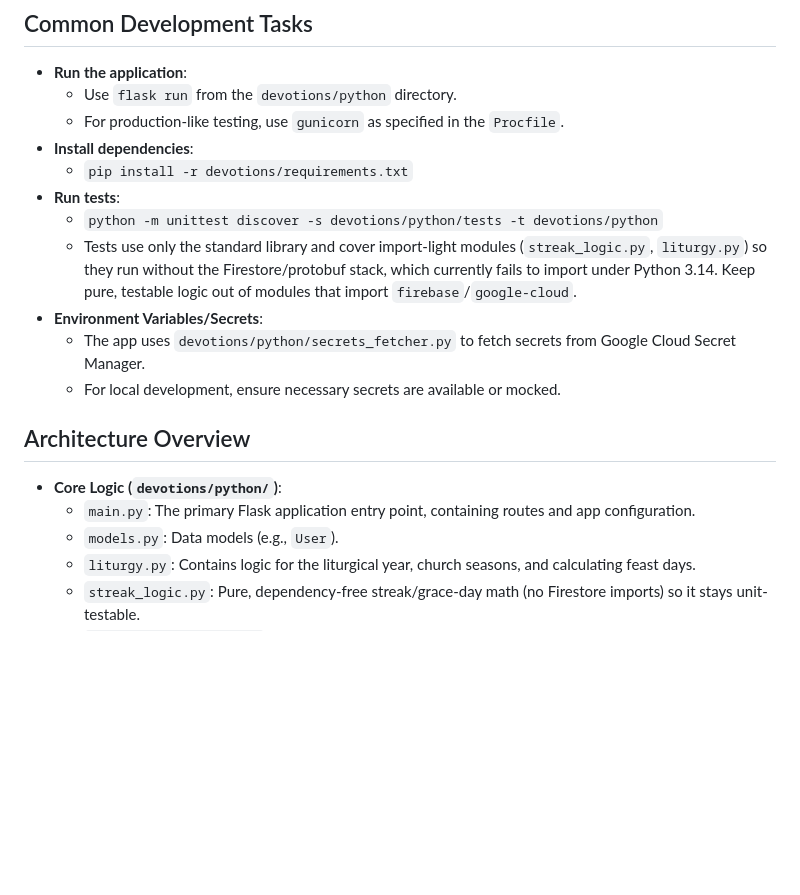
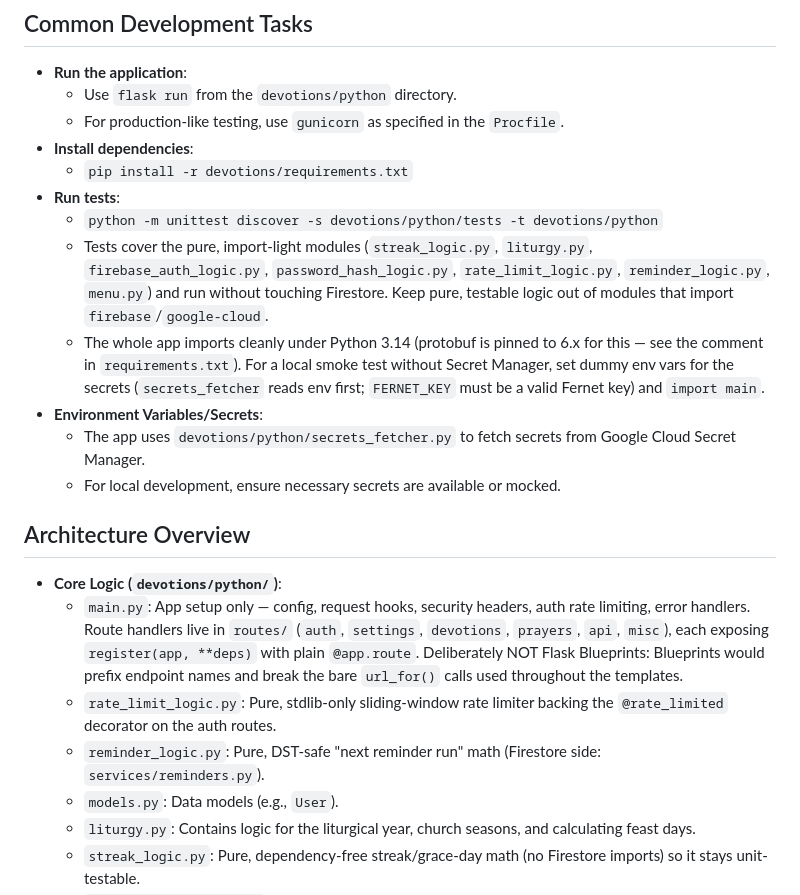
Before and after one commit to brandonadamprice/LCMS_Prayer_App, a Markdown page: CLAUDE.md, the part around the change. Rendered like a GitHub page; blank space fills up the shorter version.

Commit message:
docs: update CLAUDE.md for routes/ split, new pure modules, 3.14 fix
Co-Authored-By: Claude Fable 5 <noreply@anthropic.com>

```diff
--- a/CLAUDE.md
+++ b/CLAUDE.md
@@ -21,10 +21,16 @@ This file provides guidance to Claude Code (claude.ai/code) when working with co
     - `pip install -r devotions/requirements.txt`
 - **Run tests**:
     - `python -m unittest discover -s devotions/python/tests -t devotions/python`
-    - Tests use only the standard library and cover import-light modules
-      (`streak_logic.py`, `liturgy.py`) so they run without the Firestore/protobuf
-      stack, which currently fails to import under Python 3.14. Keep pure,
-      testable logic out of modules that import `firebase`/`google-cloud`.
+    - Tests cover the pure, import-light modules (`streak_logic.py`,
+      `liturgy.py`, `firebase_auth_logic.py`, `password_hash_logic.py`,
+      `rate_limit_logic.py`, `reminder_logic.py`, `menu.py`) and run without
+      touching Firestore. Keep pure, testable logic out of modules that
+      import `firebase`/`google-cloud`.
+    - The whole app imports cleanly under Python 3.14 (protobuf is pinned to
+      6.x for this — see the comment in `requirements.txt`). For a local
+      smoke test without Secret Manager, set dummy env vars for the secrets
+      (`secrets_fetcher` reads env first; `FERNET_KEY` must be a valid
+      Fernet key) and `import main`.
 - **Environment Variables/Secrets**:
     - The app uses `devotions/python/secrets_fetcher.py` to fetch secrets from Google Cloud Secret Manager.
     - For local development, ensure necessary secrets are available or mocked.
@@ -32,7 +38,9 @@ This file provides guidance to Claude Code (claude.ai/code) when working with co
 ## Architecture Overview
 
 - **Core Logic (`devotions/python/`)**:
-    - `main.py`: The primary Flask application entry point, containing routes and app configuration.
+    - `main.py`: App setup only — config, request hooks, security headers, auth rate limiting, error handlers. Route handlers live in `routes/` (`auth`, `settings`, `devotions`, `prayers`, `api`, `misc`), each exposing `register(app, **deps)` with plain `@app.route`. Deliberately NOT Flask Blueprints: Blueprints would prefix endpoint names and break the bare `url_for()` calls used throughout the templates.
+    - `rate_limit_logic.py`: Pure, stdlib-only sliding-window rate limiter backing the `@rate_limited` decorator on the auth routes.
+    - `reminder_logic.py`: Pure, DST-safe "next reminder run" math (Firestore side: `services/reminders.py`).
     - `models.py`: Data models (e.g., `User`).
     - `liturgy.py`: Contains logic for the liturgical year, church seasons, and calculating feast days.
     - `streak_logic.py`: Pure, dependency-free streak/grace-day math (no Firestore imports) so it stays unit-testable.
```
